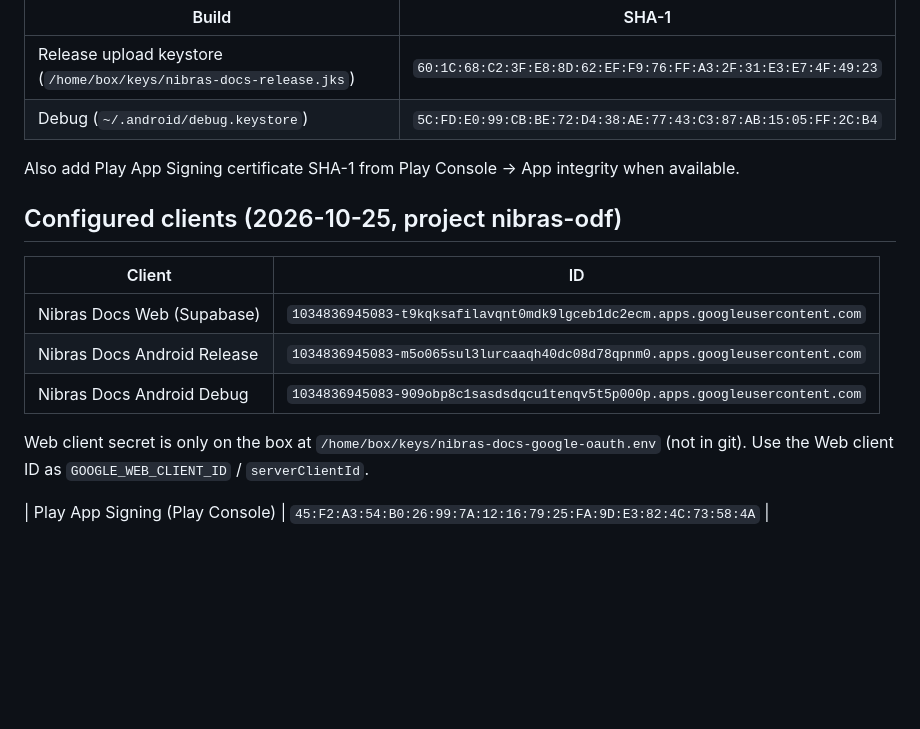
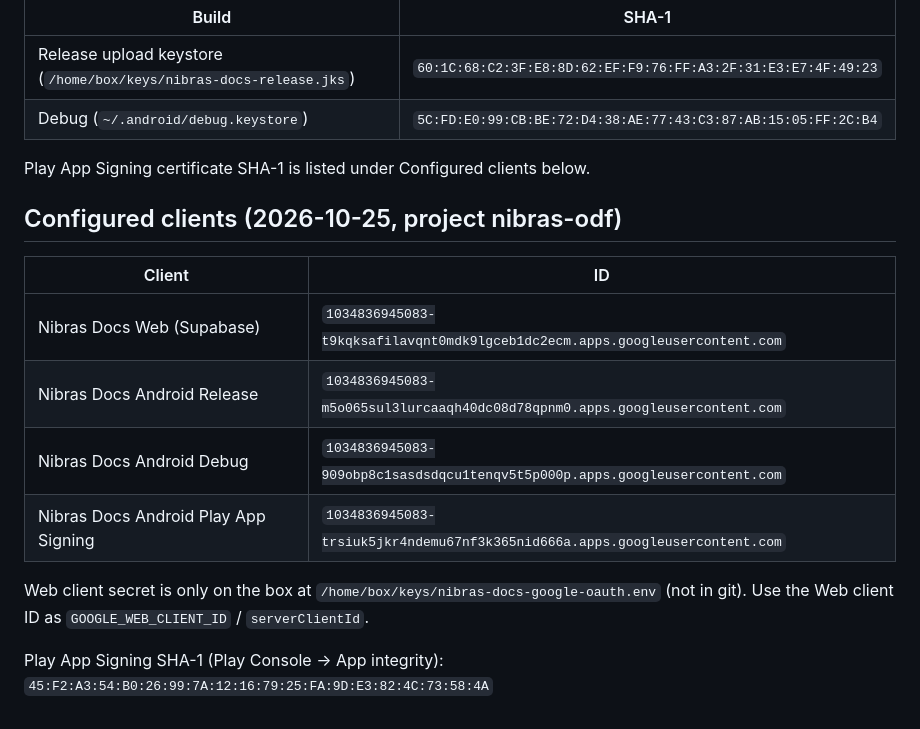
Before and after one commit to nibrascode/docs, a Markdown page: GOOGLE_AUTH.md, the part around the change. GitHub-like rendering; blank space fills up the shorter version.

Commit message:
docs: record Play App Signing Android OAuth client

```diff
--- a/GOOGLE_AUTH.md
+++ b/GOOGLE_AUTH.md
@@ -56,7 +56,7 @@ Package: `com.nibras.docs`
 | Release upload keystore (`/home/box/keys/nibras-docs-release.jks`) | `60:1C:68:C2:3F:E8:8D:62:EF:F9:76:FF:A3:2F:31:E3:E7:4F:49:23` |
 | Debug (`~/.android/debug.keystore`) | `5C:FD:E0:99:CB:BE:72:D4:38:AE:77:43:C3:87:AB:15:05:FF:2C:B4` |
 
-Also add Play App Signing certificate SHA-1 from Play Console → App integrity when available.
+Play App Signing certificate SHA-1 is listed under Configured clients below.
 
 
 ## Configured clients (2026-10-25, project nibras-odf)
@@ -66,8 +66,9 @@ Also add Play App Signing certificate SHA-1 from Play Console → App integrity
 | Nibras Docs Web (Supabase) | `1034836945083-t9kqksafilavqnt0mdk9lgceb1dc2ecm.apps.googleusercontent.com` |
 | Nibras Docs Android Release | `1034836945083-m5o065sul3lurcaaqh40dc08d78qpnm0.apps.googleusercontent.com` |
 | Nibras Docs Android Debug | `1034836945083-909obp8c1sasdsdqcu1tenqv5t5p000p.apps.googleusercontent.com` |
+| Nibras Docs Android Play App Signing | `1034836945083-trsiuk5jkr4ndemu67nf3k365nid666a.apps.googleusercontent.com` |
 
 Web client secret is only on the box at `/home/box/keys/nibras-docs-google-oauth.env` (not in git).
 Use the Web client ID as `GOOGLE_WEB_CLIENT_ID` / `serverClientId`.
 
-| Play App Signing (Play Console) | `45:F2:A3:54:B0:26:99:7A:12:16:79:25:FA:9D:E3:82:4C:73:58:4A` |
+Play App Signing SHA-1 (Play Console → App integrity): `45:F2:A3:54:B0:26:99:7A:12:16:79:25:FA:9D:E3:82:4C:73:58:4A`
```
